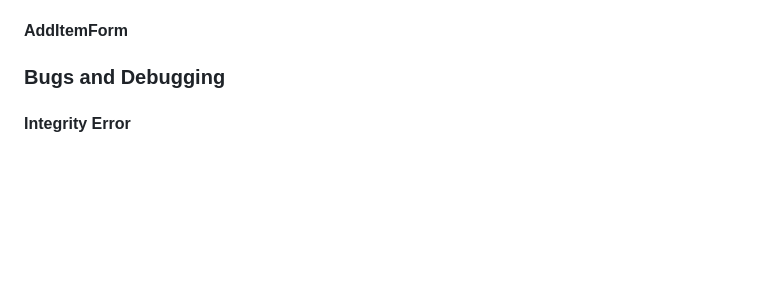
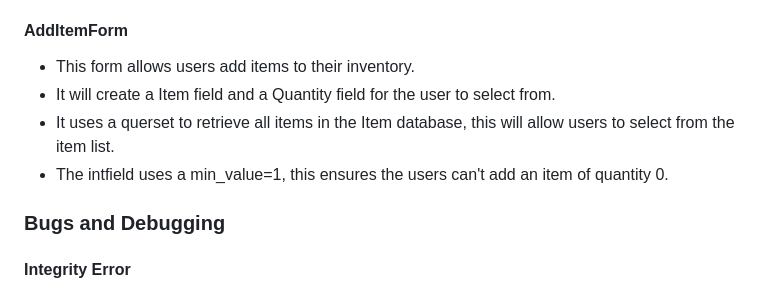
Before and after one commit to whelew/party-tracker-project-four, a Markdown page: README.md, the part around the change. Drawn GitHub-style; blank space fills up the shorter version.

Commit message:
Updated README, AddItemForm

```diff
--- a/README.md
+++ b/README.md
@@ -280,6 +280,11 @@ character health and stats based on what class type the user selects.
 
 #### AddItemForm
 
+- This form allows users add items to their inventory.
+- It will create a Item field and a Quantity field for the user to select from.
+- It uses a querset to retrieve all items in the Item database, this will allow users to select from the item list.
+- The intfield uses a min_value=1, this ensures the users can't add an item of quantity 0.
+
 ### Bugs and Debugging
 
 #### Integrity Error
```
